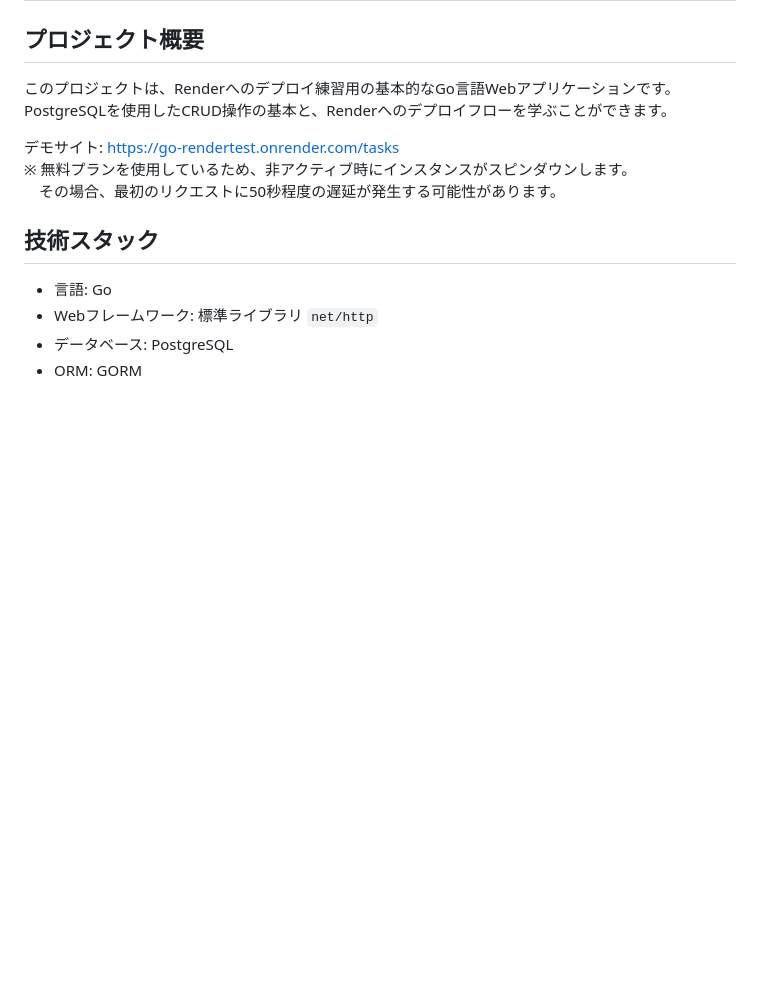
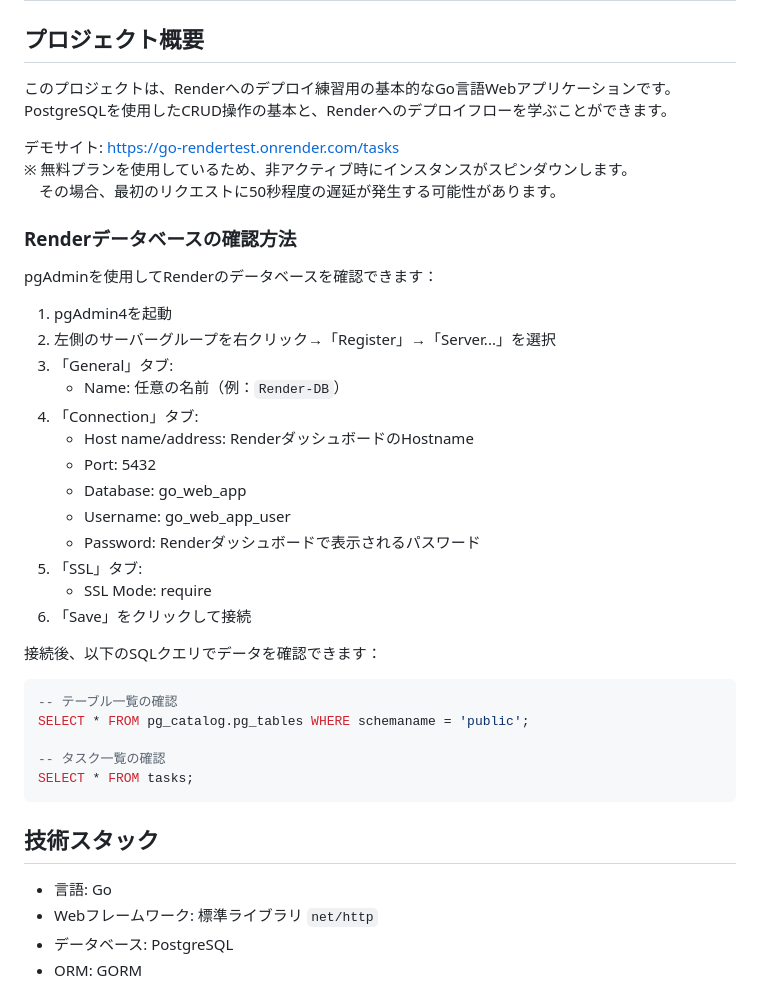
Before and after one commit to masvc/go_renderTest, a Markdown page: readme.md, the part around the change. Rendered like a GitHub page; blank space fills up the shorter version.

Commit message:
docs: Add pgAdmin connection guide for Render database

````diff
--- a/readme.md
+++ b/readme.md
@@ -7,6 +7,32 @@ PostgreSQLを使用したCRUD操作の基本と、Renderへのデプロイフロ
 デモサイト: https://go-rendertest.onrender.com/tasks
 ※ 無料プランを使用しているため、非アクティブ時にインスタンスがスピンダウンします。
 　その場合、最初のリクエストに50秒程度の遅延が発生する可能性があります。
+
+### Renderデータベースの確認方法
+pgAdminを使用してRenderのデータベースを確認できます：
+
+1. pgAdmin4を起動
+2. 左側のサーバーグループを右クリック→「Register」→「Server...」を選択
+3. 「General」タブ:
+   - Name: 任意の名前（例：`Render-DB`）
+4. 「Connection」タブ:
+   - Host name/address: RenderダッシュボードのHostname
+   - Port: 5432
+   - Database: go_web_app
+   - Username: go_web_app_user
+   - Password: Renderダッシュボードで表示されるパスワード
+5. 「SSL」タブ:
+   - SSL Mode: require
+6. 「Save」をクリックして接続
+
+接続後、以下のSQLクエリでデータを確認できます：
+```sql
+-- テーブル一覧の確認
+SELECT * FROM pg_catalog.pg_tables WHERE schemaname = 'public';
+
+-- タスク一覧の確認
+SELECT * FROM tasks;
+```
 
 ## 技術スタック
 - 言語: Go
````
